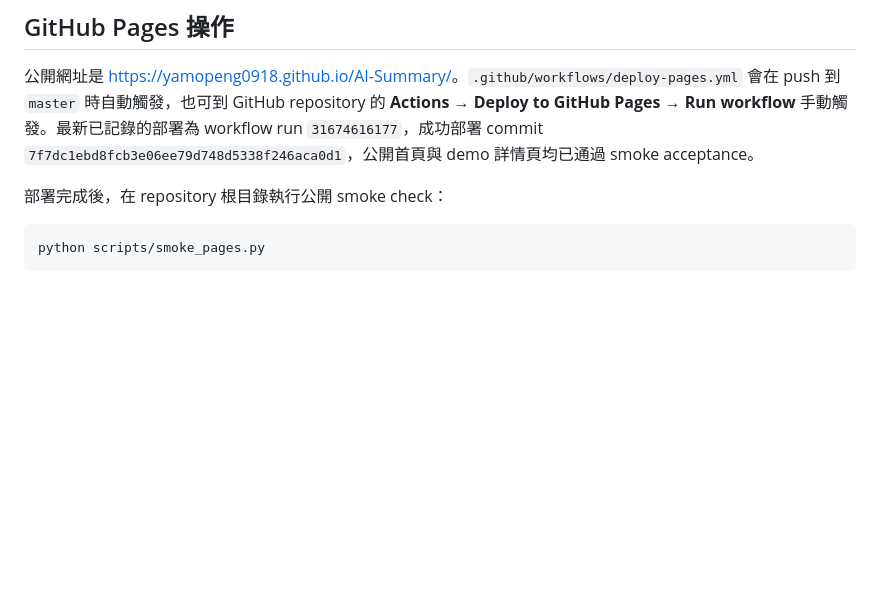
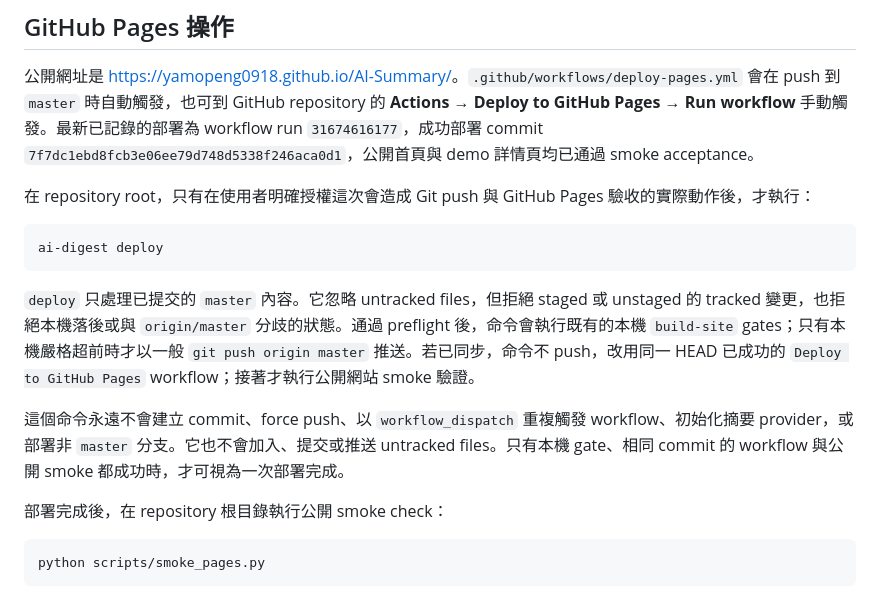
Before and after one commit to yamopeng0918/AI-Summary, a Markdown page: README.md, the part around the change. GitHub-like rendering; blank space fills up the shorter version.

Commit message:
docs: record deploy CLI workflow

````diff
--- a/README.md
+++ b/README.md
@@ -228,6 +228,16 @@ python scripts/verify_deployment.py --tracked --dist site/dist --base /AI-Summar
 
 公開網址是 <https://yamopeng0918.github.io/AI-Summary/>。`.github/workflows/deploy-pages.yml` 會在 push 到 `master` 時自動觸發，也可到 GitHub repository 的 **Actions → Deploy to GitHub Pages → Run workflow** 手動觸發。最新已記錄的部署為 workflow run `31674616177`，成功部署 commit `7f7dc1ebd8fcb3e06ee79d748d5338f246aca0d1`，公開首頁與 demo 詳情頁均已通過 smoke acceptance。
 
+在 repository root，只有在使用者明確授權這次會造成 Git push 與 GitHub Pages 驗收的實際動作後，才執行：
+
+```powershell
+ai-digest deploy
+```
+
+`deploy` 只處理已提交的 `master` 內容。它忽略 untracked files，但拒絕 staged 或 unstaged 的 tracked 變更，也拒絕本機落後或與 `origin/master` 分歧的狀態。通過 preflight 後，命令會執行既有的本機 `build-site` gates；只有本機嚴格超前時才以一般 `git push origin master` 推送。若已同步，命令不 push，改用同一 HEAD 已成功的 `Deploy to GitHub Pages` workflow；接著才執行公開網站 smoke 驗證。
+
+這個命令永遠不會建立 commit、force push、以 `workflow_dispatch` 重複觸發 workflow、初始化摘要 provider，或部署非 `master` 分支。它也不會加入、提交或推送 untracked files。只有本機 gate、相同 commit 的 workflow 與公開 smoke 都成功時，才可視為一次部署完成。
+
 部署完成後，在 repository 根目錄執行公開 smoke check：
 
 ```powershell
````
Also changed, not shown: progress.md (+10 -3 lines), todo.md (+3 -2 lines).
